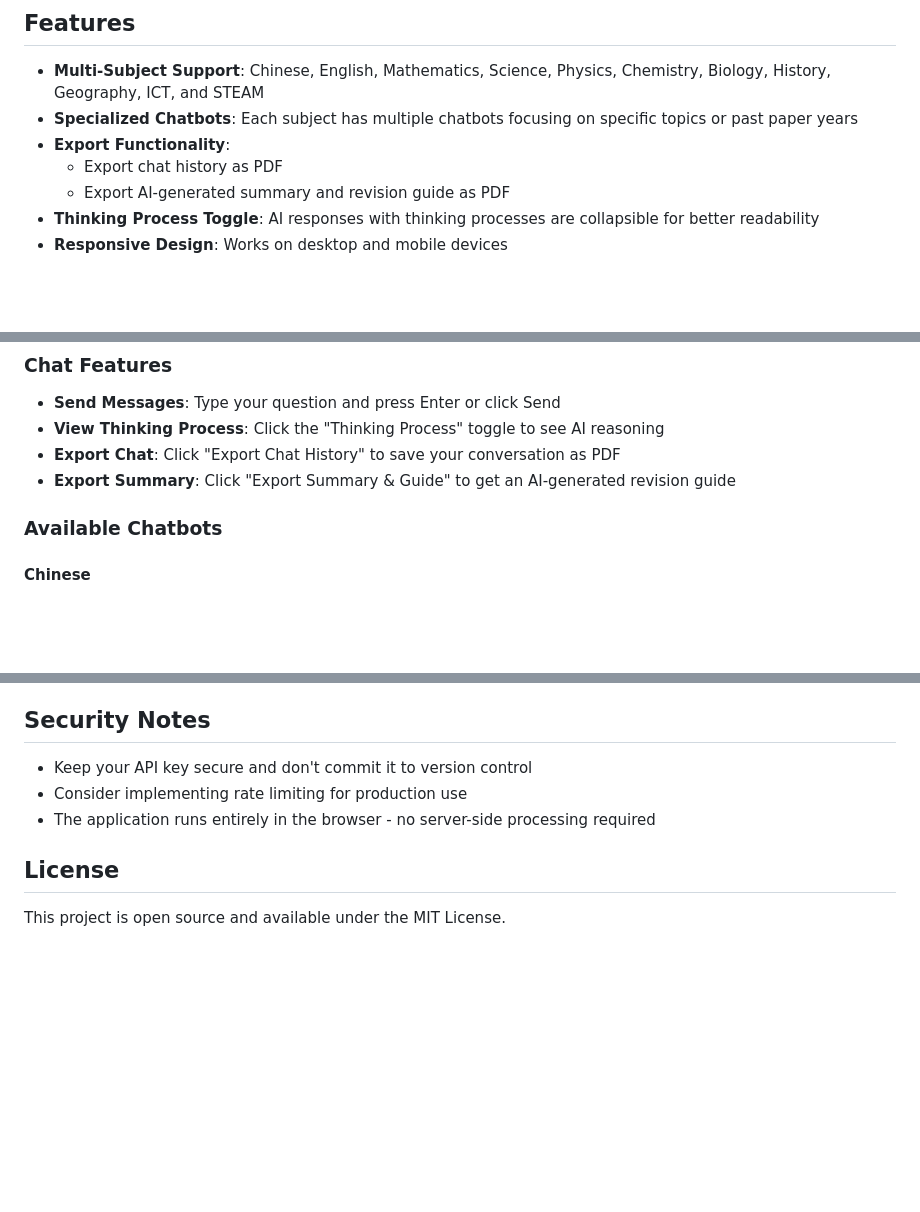
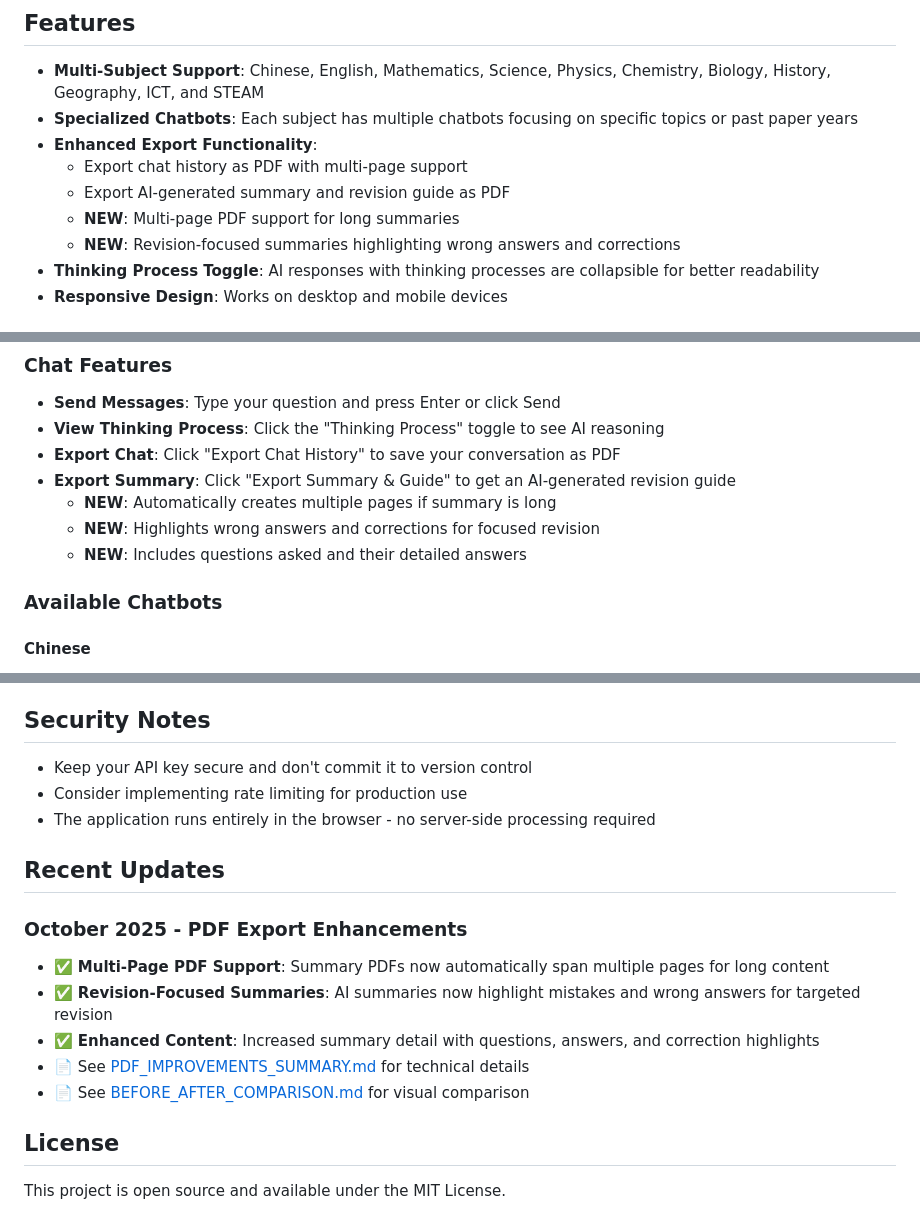
Before and after one commit to hilariali/Qbot, a Markdown page: README.md, 3 parts joined by grey strips. Drawn GitHub-style; blank space fills up the shorter version.

Commit message:
Update README with new PDF features documentation
Co-authored-by: hilariali <65704114+hilariali@users.noreply.github.com>

```diff
--- a/README.md
+++ b/README.md
@@ -6,9 +6,11 @@ A comprehensive web application that helps students chat with specialized AI tut
 
 - **Multi-Subject Support**: Chinese, English, Mathematics, Science, Physics, Chemistry, Biology, History, Geography, ICT, and STEAM
 - **Specialized Chatbots**: Each subject has multiple chatbots focusing on specific topics or past paper years
-- **Export Functionality**:
-  - Export chat history as PDF
+- **Enhanced Export Functionality**:
+  - Export chat history as PDF with multi-page support
   - Export AI-generated summary and revision guide as PDF
+  - **NEW**: Multi-page PDF support for long summaries
+  - **NEW**: Revision-focused summaries highlighting wrong answers and corrections
 - **Thinking Process Toggle**: AI responses with thinking processes are collapsible for better readability
 - **Responsive Design**: Works on desktop and mobile devices
 
@@ -55,6 +57,9 @@ A comprehensive web application that helps students chat with specialized AI tut
 - **View Thinking Process**: Click the "Thinking Process" toggle to see AI reasoning
 - **Export Chat**: Click "Export Chat History" to save your conversation as PDF
 - **Export Summary**: Click "Export Summary & Guide" to get an AI-generated revision guide
+  - **NEW**: Automatically creates multiple pages if summary is long
+  - **NEW**: Highlights wrong answers and corrections for focused revision
+  - **NEW**: Includes questions asked and their detailed answers
 
 ### Available Chatbots
 
@@ -163,6 +168,15 @@ Modify `styles.css` to change the appearance and layout of the application.
 - Consider implementing rate limiting for production use
 - The application runs entirely in the browser - no server-side processing required
 
+## Recent Updates
+
+### October 2025 - PDF Export Enhancements
+- ✅ **Multi-Page PDF Support**: Summary PDFs now automatically span multiple pages for long content
+- ✅ **Revision-Focused Summaries**: AI summaries now highlight mistakes and wrong answers for targeted revision
+- ✅ **Enhanced Content**: Increased summary detail with questions, answers, and correction highlights
+- 📄 See [PDF_IMPROVEMENTS_SUMMARY.md](PDF_IMPROVEMENTS_SUMMARY.md) for technical details
+- 📄 See [BEFORE_AFTER_COMPARISON.md](BEFORE_AFTER_COMPARISON.md) for visual comparison
+
 ## License
 
 This project is open source and available under the MIT License.
```
